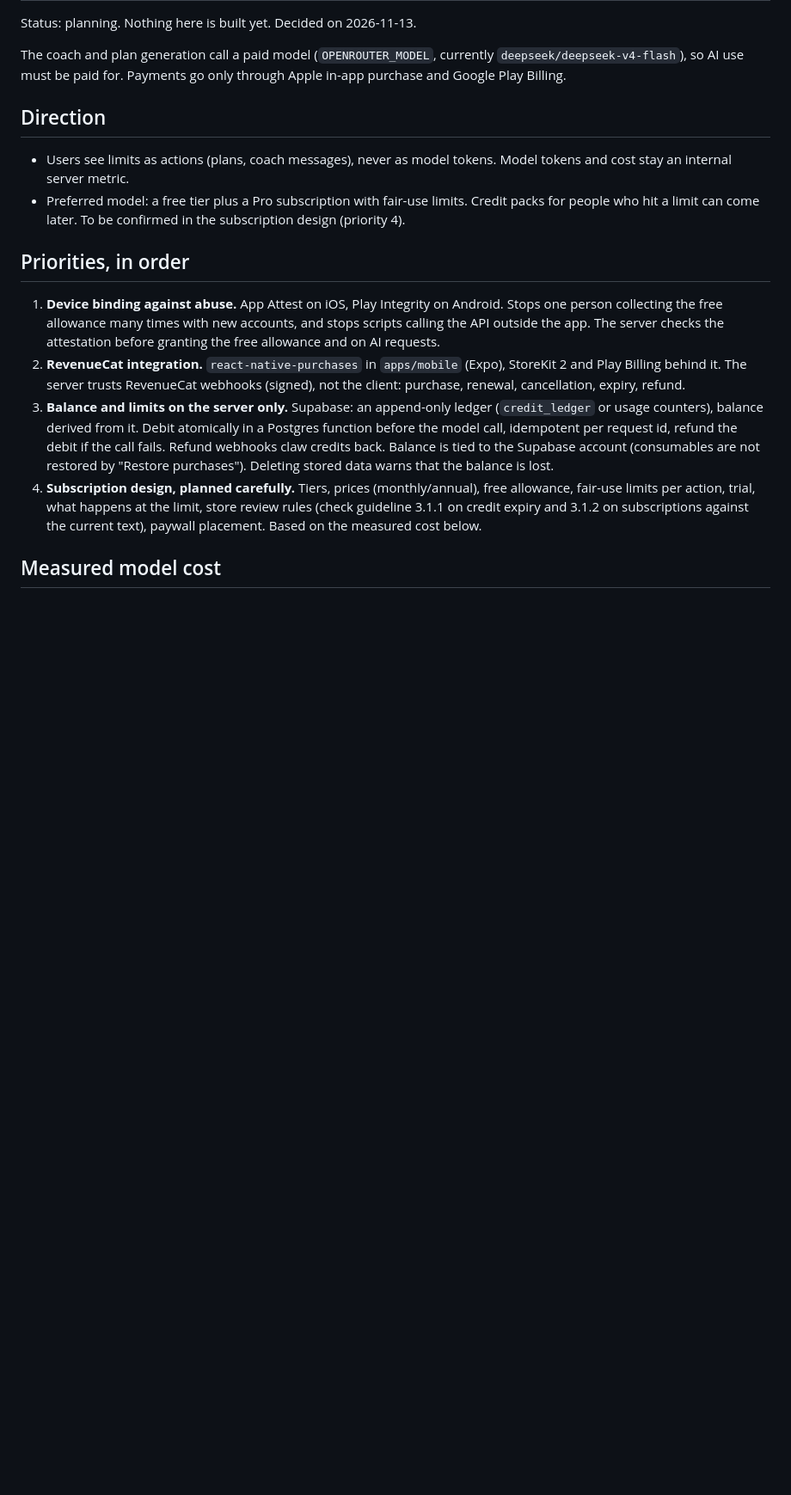
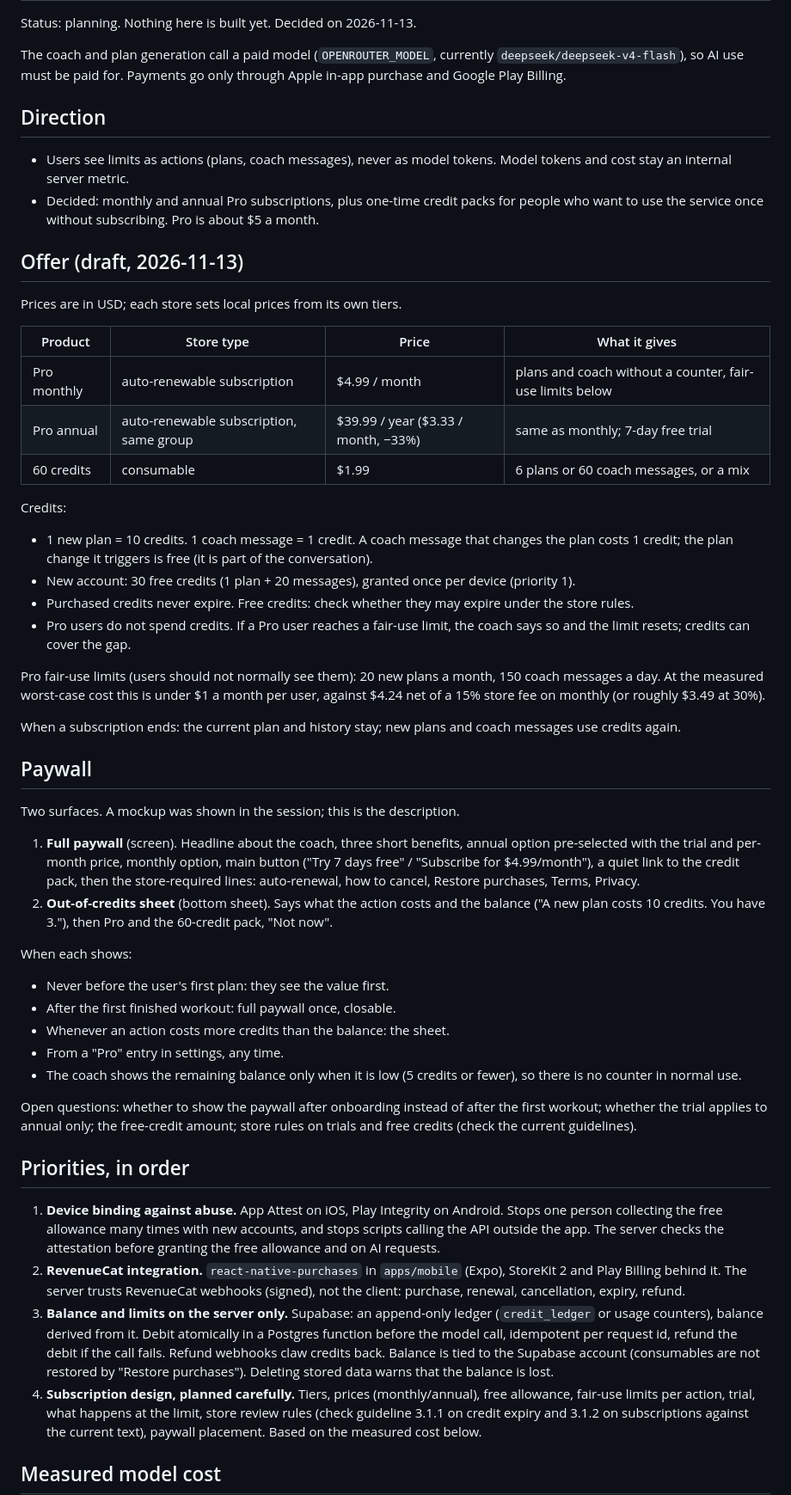
Before and after one commit to ylevytskyy/gym-ai, a Markdown page: docs/monetization.md, the part around the change. Shown at 86% size. Rendered like a GitHub page; blank space fills up the shorter version.

Commit message:
docs: draft subscription offer, credit prices and paywall

```diff
--- a/docs/monetization.md
+++ b/docs/monetization.md
@@ -10,8 +10,58 @@ purchase and Google Play Billing.
 
 - Users see limits as actions (plans, coach messages), never as model tokens. Model tokens and cost
   stay an internal server metric.
-- Preferred model: a free tier plus a Pro subscription with fair-use limits. Credit packs for people
-  who hit a limit can come later. To be confirmed in the subscription design (priority 4).
+- Decided: monthly and annual Pro subscriptions, plus one-time credit packs for people who want to
+  use the service once without subscribing. Pro is about $5 a month.
+
+## Offer (draft, 2026-11-13)
+
+Prices are in USD; each store sets local prices from its own tiers.
+
+| Product | Store type | Price | What it gives |
+|---|---|---|---|
+| Pro monthly | auto-renewable subscription | $4.99 / month | plans and coach without a counter, fair-use limits below |
+| Pro annual | auto-renewable subscription, same group | $39.99 / year ($3.33 / month, −33%) | same as monthly; 7-day free trial |
+| 60 credits | consumable | $1.99 | 6 plans or 60 coach messages, or a mix |
+
+Credits:
+
+- 1 new plan = 10 credits. 1 coach message = 1 credit. A coach message that changes the plan costs
+  1 credit; the plan change it triggers is free (it is part of the conversation).
+- New account: 30 free credits (1 plan + 20 messages), granted once per device (priority 1).
+- Purchased credits never expire. Free credits: check whether they may expire under the store rules.
+- Pro users do not spend credits. If a Pro user reaches a fair-use limit, the coach says so and the
+  limit resets; credits can cover the gap.
+
+Pro fair-use limits (users should not normally see them): 20 new plans a month, 150 coach messages
+a day. At the measured worst-case cost this is under $1 a month per user, against $4.24 net of a 15%
+store fee on monthly (or roughly $3.49 at 30%).
+
+When a subscription ends: the current plan and history stay; new plans and coach messages use
+credits again.
+
+## Paywall
+
+Two surfaces. A mockup was shown in the session; this is the description.
+
+1. **Full paywall** (screen). Headline about the coach, three short benefits, annual option
+   pre-selected with the trial and per-month price, monthly option, main button
+   ("Try 7 days free" / "Subscribe for $4.99/month"), a quiet link to the credit pack, then the
+   store-required lines: auto-renewal, how to cancel, Restore purchases, Terms, Privacy.
+2. **Out-of-credits sheet** (bottom sheet). Says what the action costs and the balance
+   ("A new plan costs 10 credits. You have 3."), then Pro and the 60-credit pack, "Not now".
+
+When each shows:
+
+- Never before the user's first plan: they see the value first.
+- After the first finished workout: full paywall once, closable.
+- Whenever an action costs more credits than the balance: the sheet.
+- From a "Pro" entry in settings, any time.
+- The coach shows the remaining balance only when it is low (5 credits or fewer), so there is no
+  counter in normal use.
+
+Open questions: whether to show the paywall after onboarding instead of after the first workout;
+whether the trial applies to annual only; the free-credit amount; store rules on trials and
+free credits (check the current guidelines).
 
 ## Priorities, in order
 
```
